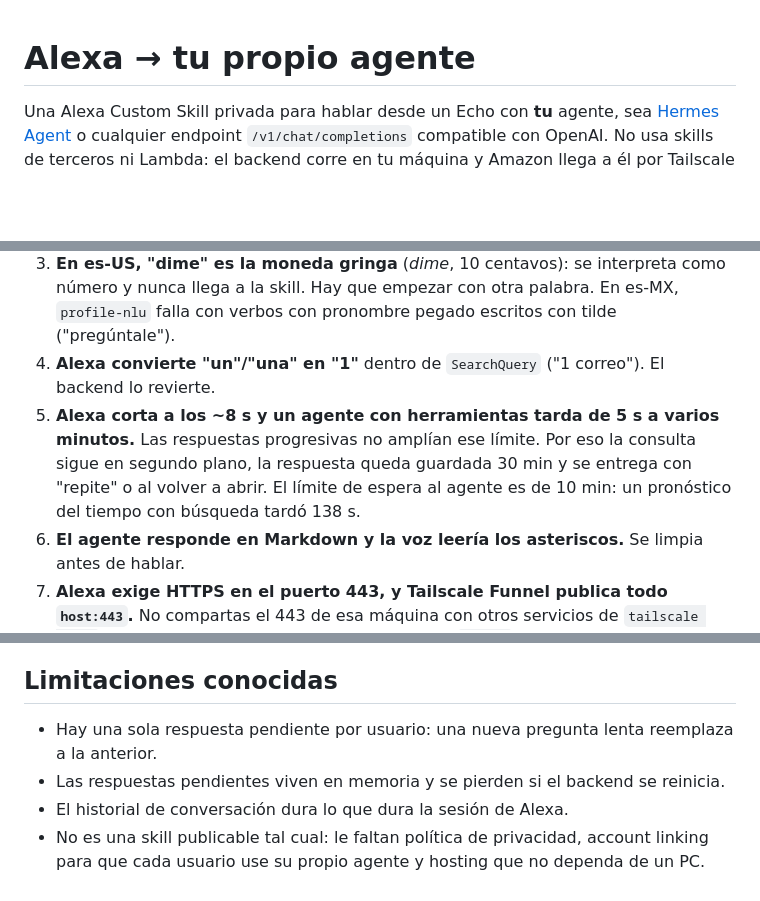
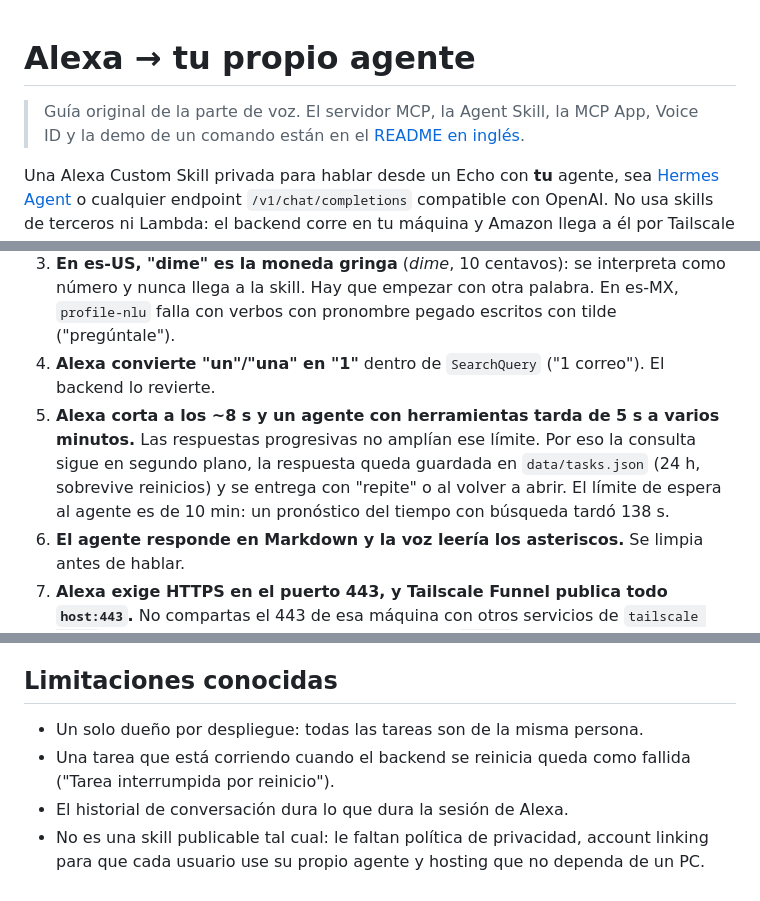
Before and after one commit to Grizaceo/alexa-agent-voice-bridge, a Markdown page: docs/es/README.md, 3 parts joined by grey strips. Drawn GitHub-style; blank space fills up the shorter version.

Commit message:
docs/es: la guía de voz refleja las tareas persistentes y apunta al README
Co-Authored-By: Claude Opus 5.5 <noreply@anthropic.com>
Claude-Session: https://claude.ai/code/session_01GG9XMEDWqzUEuQ8s5WsM4W

```diff
--- a/docs/es/README.md
+++ b/docs/es/README.md
@@ -1,4 +1,6 @@
 # Alexa → tu propio agente
+
+> Guía original de la parte de voz. El servidor MCP, la Agent Skill, la MCP App, Voice ID y la demo de un comando están en el [README en inglés](../../README.md).
 
 Una Alexa Custom Skill privada para hablar desde un Echo con **tu** agente, sea [Hermes Agent](https://github.com/NousResearch/hermes-agent) o cualquier endpoint `/v1/chat/completions` compatible con OpenAI. No usa skills de terceros ni Lambda: el backend corre en tu máquina y Amazon llega a él por Tailscale Funnel.
 
@@ -33,7 +35,7 @@ Esto es lo que funcionó después de varios intentos que no llegaban al Echo:
 2. **El habla libre necesita una palabra fija antes del texto.** `AMAZON.SearchQuery` no acepta una muestra que sea solo `{query}`, así que lo que dices sin "pregúntale…" caía en `FallbackIntent`. La solución es un intent por palabra inicial (`FreeQueIntent` → `qué {query}`, `FreeBuscaIntent` → `busca {query}`…). Alexa no entrega esa palabra en el slot, así que el backend la vuelve a anteponer leyéndola de la primera muestra del modelo. En es-US, esto pasó las frases libres de 0/7 a 6/7; la que siguió fallando empezaba con "dime" (ver el punto 3).
 3. **En es-US, "dime" es la moneda gringa** (*dime*, 10 centavos): se interpreta como número y nunca llega a la skill. Hay que empezar con otra palabra. En es-MX, `profile-nlu` falla con verbos con pronombre pegado escritos con tilde ("pregúntale").
 4. **Alexa convierte "un"/"una" en "1"** dentro de `SearchQuery` ("1 correo"). El backend lo revierte.
-5. **Alexa corta a los ~8 s y un agente con herramientas tarda de 5 s a varios minutos.** Las respuestas progresivas no amplían ese límite. Por eso la consulta sigue en segundo plano, la respuesta queda guardada 30 min y se entrega con "repite" o al volver a abrir. El límite de espera al agente es de 10 min: un pronóstico del tiempo con búsqueda tardó 138 s.
+5. **Alexa corta a los ~8 s y un agente con herramientas tarda de 5 s a varios minutos.** Las respuestas progresivas no amplían ese límite. Por eso la consulta sigue en segundo plano, la respuesta queda guardada en `data/tasks.json` (24 h, sobrevive reinicios) y se entrega con "repite" o al volver a abrir. El límite de espera al agente es de 10 min: un pronóstico del tiempo con búsqueda tardó 138 s.
 6. **El agente responde en Markdown y la voz leería los asteriscos.** Se limpia antes de hablar.
 7. **Alexa exige HTTPS en el puerto 443, y Tailscale Funnel publica todo `host:443`.** No compartas el 443 de esa máquina con otros servicios de `tailscale serve`: Funnel los expondría también. Publica solo `/alexa`.
 8. **La firma de Amazon se verifica siempre.** El adapter de `ask-sdk` rechaza con 400 sin dejar log, así que el backend registra cada request HTTP en `data/alexa-debug.log`.
@@ -77,7 +79,7 @@ La palabra de invocación (`invocationName`), las palabras iniciales (`Free*Inte
 
 ## Limitaciones conocidas
 
-- Hay una sola respuesta pendiente por usuario: una nueva pregunta lenta reemplaza a la anterior.
-- Las respuestas pendientes viven en memoria y se pierden si el backend se reinicia.
+- Un solo dueño por despliegue: todas las tareas son de la misma persona.
+- Una tarea que está corriendo cuando el backend se reinicia queda como fallida ("Tarea interrumpida por reinicio").
 - El historial de conversación dura lo que dura la sesión de Alexa.
 - No es una skill publicable tal cual: le faltan política de privacidad, account linking para que cada usuario use su propio agente y hosting que no dependa de un PC.
```
